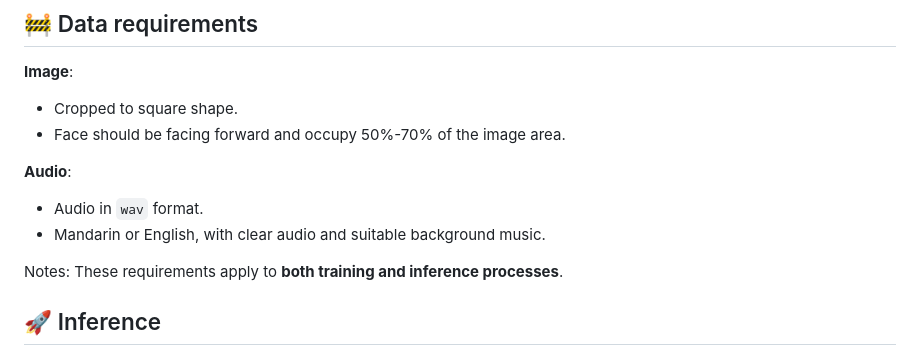
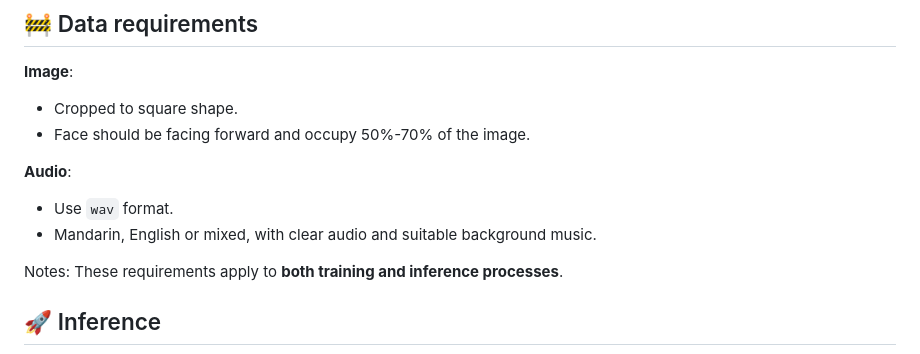
Before and after one commit to jdh-algo/JoyHallo, a Markdown page: README.md, the part around the change printed below. GitHub-like rendering.

Commit message:
update gradio

```diff
--- a/README.md
+++ b/README.md
@@ -131,12 +132,12 @@ The final `pretrained_models` directory should look like this:
 **Image**:
 
 - Cropped to square shape.
-- Face should be facing forward and occupy 50%-70% of the image area.
+- Face should be facing forward and occupy 50%-70% of the image.
 
 **Audio**:
 
-- Audio in `wav` format.
-- Mandarin or English, with clear audio and suitable background music.
+- Use `wav` format.
+- Mandarin, English or mixed, with clear audio and suitable background music.
 
 Notes: These requirements apply to **both training and inference processes**.
 
```
Also changed, not shown: other parts of README.md (+1 -0 lines), README-zh.md (+2 -1 lines).
